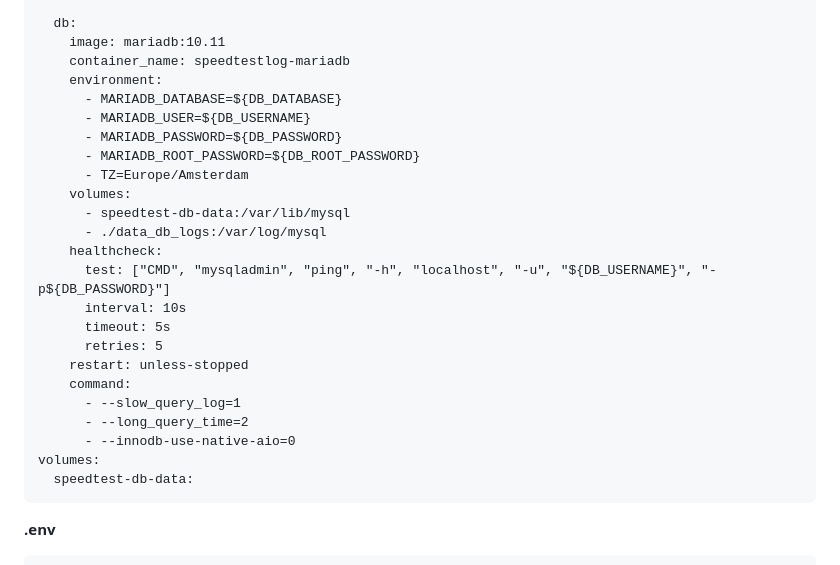
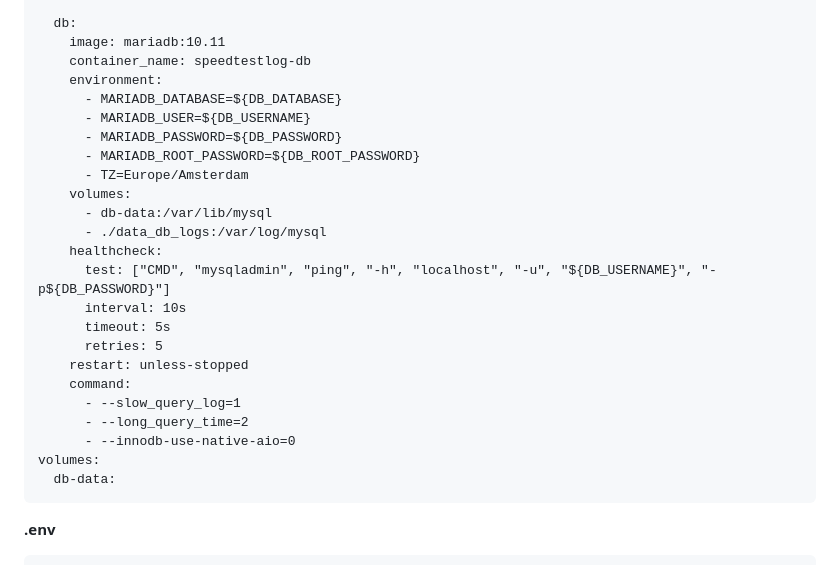
Before and after one commit to popers/SpeedtestLog, a Markdown page: README.md, the part around the change. GitHub-like rendering.

````diff
--- a/README.md
+++ b/README.md
@@ -75,7 +75,7 @@ services:
 
   db:
     image: mariadb:10.11
-    container_name: speedtestlog-mariadb
+    container_name: speedtestlog-db
     environment:
       - MARIADB_DATABASE=${DB_DATABASE}
       - MARIADB_USER=${DB_USERNAME}
@@ -83,7 +83,7 @@ services:
       - MARIADB_ROOT_PASSWORD=${DB_ROOT_PASSWORD}
       - TZ=Europe/Amsterdam
     volumes:
-      - speedtest-db-data:/var/lib/mysql
+      - db-data:/var/lib/mysql
       - ./data_db_logs:/var/log/mysql
     healthcheck:
       test: ["CMD", "mysqladmin", "ping", "-h", "localhost", "-u", "${DB_USERNAME}", "-p${DB_PASSWORD}"]
@@ -96,7 +96,7 @@ services:
       - --long_query_time=2
       - --innodb-use-native-aio=0
 volumes:
-  speedtest-db-data:
+  db-data:
 ```
 
 **.env**
````
